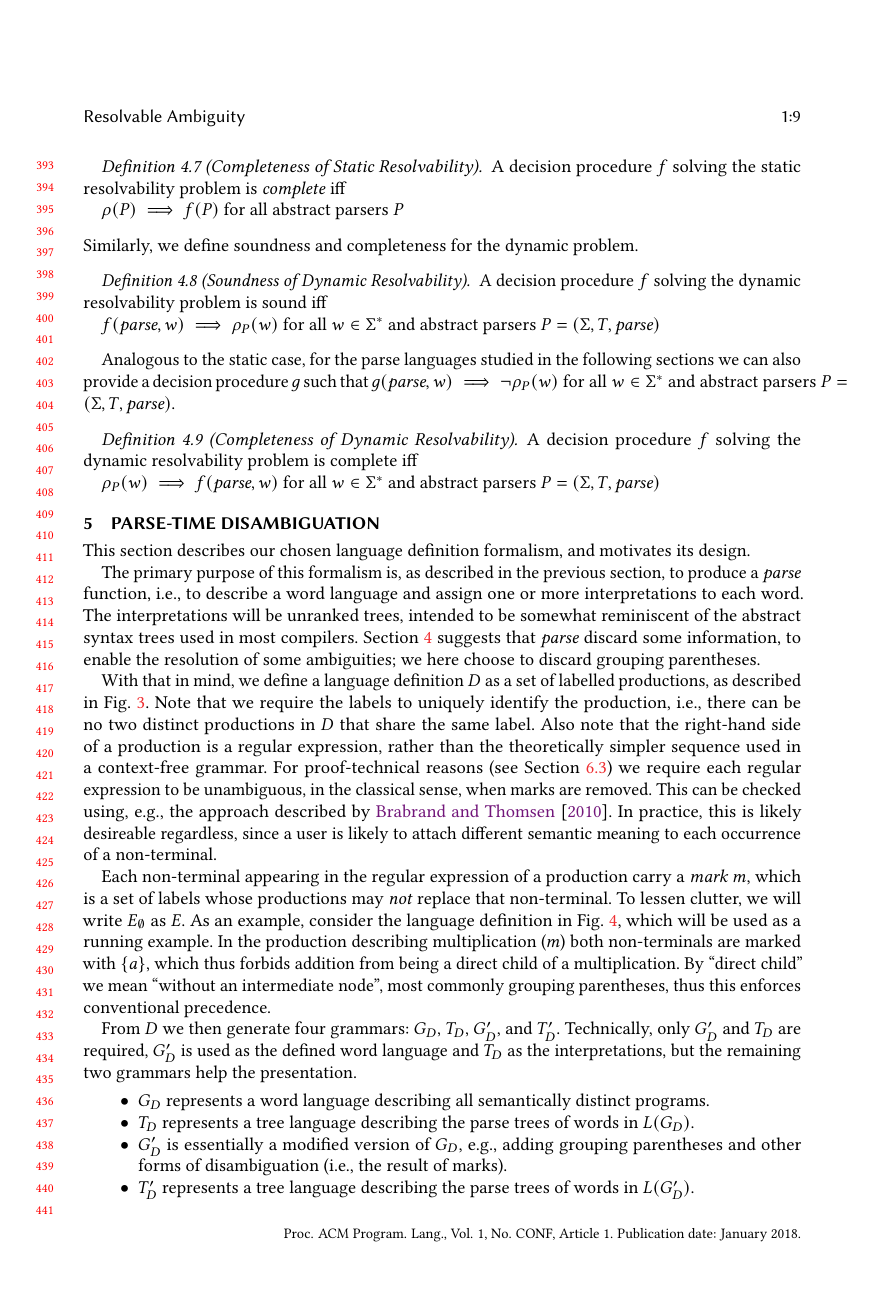
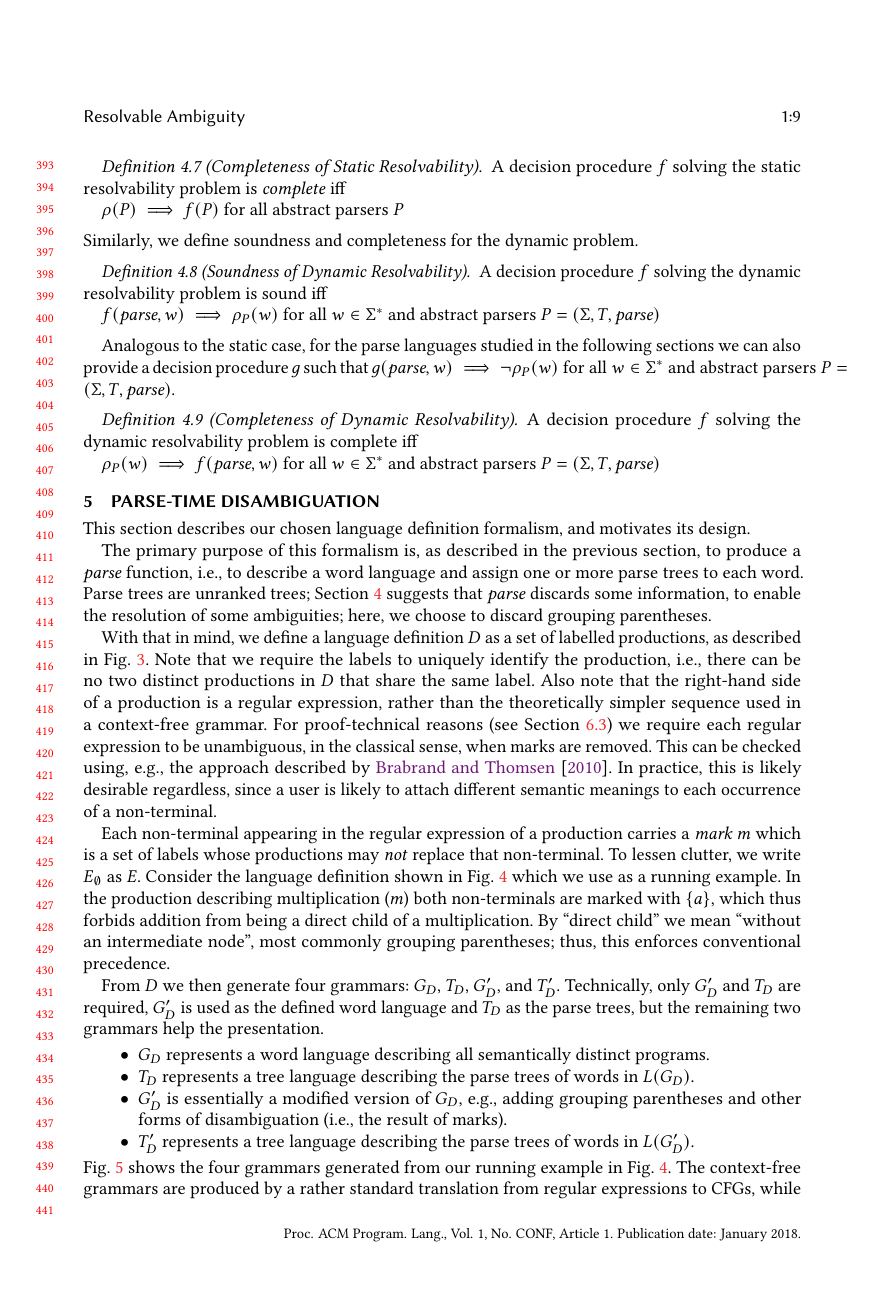
Before and after one commit to miking-lang/syncon, a LaTeX paper (paper/paper.tex): page 9 of 27. Compiled offline with pdfLaTeX.

Commit message:
Update and polish Section 5

```diff
--- a/paper/paper.tex
+++ b/paper/paper.tex
@@ -767,11 +767,11 @@ that $g(\parse, w) \implies \lnot \rho_P(w) \text{ for all } w \in
 
 This section describes our chosen language definition formalism, and motivates its design.
 
-The primary purpose of this formalism is, as described in the previous section, to produce a $\parse$ function, i.e., to describe a word language and assign one or more interpretations to each word. The interpretations will be unranked trees, intended to be somewhat reminiscent of the abstract syntax trees used in most compilers. Section~\ref{sec:resolvable-definition} suggests that $\parse$ discard some information, to enable the resolution of some ambiguities; we here choose to discard grouping parentheses.
-
-With that in mind, we define a language definition $D$ as a set of labelled productions, as described in Fig.~\ref{fig:input-language-definition}. Note that we require the labels to uniquely identify the production, i.e., there can be no two distinct productions in $D$ that share the same label. Also note that the right-hand side of a production is a regular expression, rather than the theoretically simpler sequence used in a context-free grammar. For proof-technical reasons (see Section~\ref{sec:lattice-vpl}) we require each regular expression to be unambiguous, in the classical sense, when marks are removed. This can be checked using, e.g., the approach described by \citet{brabrandTypedUnambiguousPattern2010}. In practice, this is likely desireable regardless, since a user is likely to attach different semantic meaning to each occurrence of a non-terminal.
-
-Each non-terminal appearing in the regular expression of a production carry a \emph{mark} $m$, which is a set of labels whose productions may \emph{not} replace that non-terminal. To lessen clutter, we will write $E_\emptyset$ as $E$. As an example, consider the language definition in Fig.~\ref{fig:running-example-definition}, which will be used as a running example. In the production describing multiplication ($m$) both non-terminals are marked with $\{a\}$, which thus forbids addition from being a direct child of a multiplication. By ``direct child'' we mean ``without an intermediate node'', most commonly grouping parentheses, thus this enforces conventional precedence.
+The primary purpose of this formalism is, as described in the previous section, to produce a $\parse$ function, i.e., to describe a word language and assign one or more parse trees to each word. Parse trees are unranked trees; Section~\ref{sec:resolvable-definition} suggests that $\parse$ discards some information, to enable the resolution of some ambiguities; here, we choose to discard grouping parentheses.
+
+With that in mind, we define a language definition $D$ as a set of labelled productions, as described in Fig.~\ref{fig:input-language-definition}. Note that we require the labels to uniquely identify the production, i.e., there can be no two distinct productions in $D$ that share the same label. Also note that the right-hand side of a production is a regular expression, rather than the theoretically simpler sequence used in a context-free grammar. For proof-technical reasons (see Section~\ref{sec:lattice-vpl}) we require each regular expression to be unambiguous, in the classical sense, when marks are removed. This can be checked using, e.g., the approach described by \citet{brabrandTypedUnambiguousPattern2010}. In practice, this is likely desirable regardless, since a user is likely to attach different semantic meanings to each occurrence of a non-terminal.
+
+Each non-terminal appearing in the regular expression of a production carries a \emph{mark} $m$ which is a set of labels whose productions may \emph{not} replace that non-terminal. To lessen clutter, we write $E_\emptyset$ as $E$. Consider the language definition shown in Fig.~\ref{fig:running-example-definition} which we use as a running example. In the production describing multiplication ($m$) both non-terminals are marked with $\{a\}$, which thus forbids addition from being a direct child of a multiplication. By ``direct child'' we mean ``without an intermediate node'', most commonly grouping parentheses; thus, this enforces conventional precedence.
 
 \begin{figure}
 \centering
@@ -804,7 +804,7 @@ Each non-terminal appearing in the regular expression of a production carry a \e
 \end{minipage}
 \end{figure}
 
-From $D$ we then generate four grammars: $G_D$, $T_D$, $G'_D$, and $T'_D$. Technically, only $G'_D$ and $T_D$ are required, $G'_D$ is used as the defined word language and $T_D$ as the interpretations, but the remaining two grammars help the presentation.
+From $D$ we then generate four grammars: $G_D$, $T_D$, $G'_D$, and $T'_D$. Technically, only $G'_D$ and $T_D$ are required, $G'_D$ is used as the defined word language and $T_D$ as the parse trees, but the remaining two grammars help the presentation.
 
 \begin{itemize}
 \item $G_D$ represents a word language describing all semantically distinct programs.
```
Also changed, not shown: paper/paper.tex (4 more changed lines).
